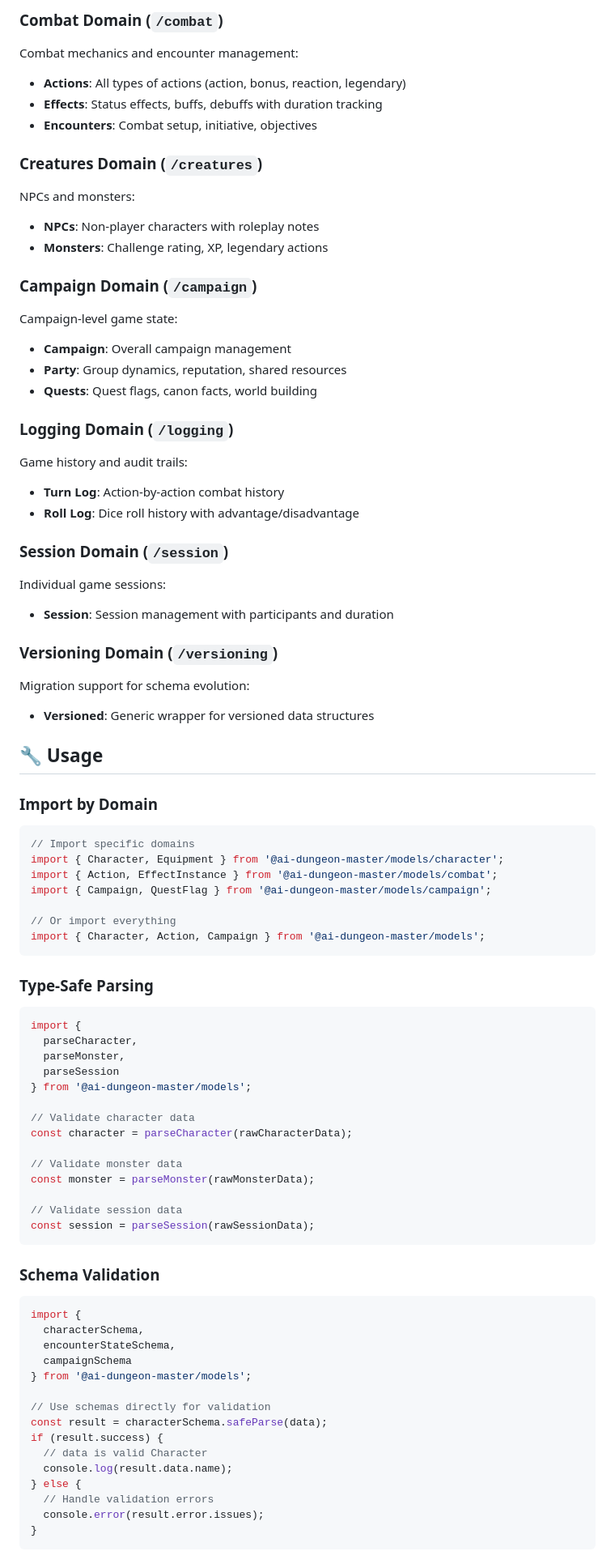
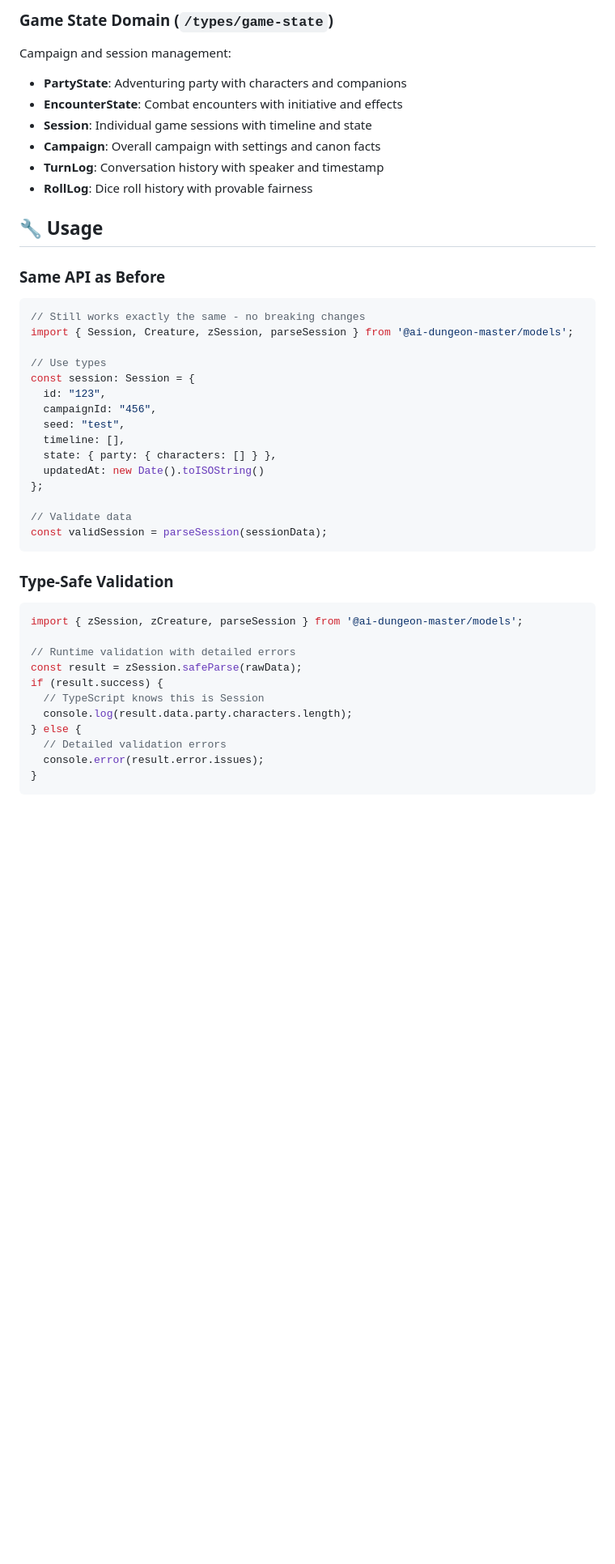
Before and after one commit to tombarz/ai-dungeon-master, a Markdown page: packages/models/README.md, the part around one of its changes. Shown at 81% size. GitHub-like rendering; blank space fills up the shorter version.

````diff
--- a/packages/models/README.md
+++ b/packages/models/README.md
@@ -75,80 +43,45 @@ Everything related to player characters:
 
-### Combat Domain (`/combat`)
-Combat mechanics and encounter management:
-- **Actions**: All types of actions (action, bonus, reaction, legendary)
-- **Effects**: Status effects, buffs, debuffs with duration tracking
-- **Encounters**: Combat setup, initiative, objectives
-
-### Creatures Domain (`/creatures`)
-NPCs and monsters:
-- **NPCs**: Non-player characters with roleplay notes
-- **Monsters**: Challenge rating, XP, legendary actions
-
-### Campaign Domain (`/campaign`)
-Campaign-level game state:
-- **Campaign**: Overall campaign management
-- **Party**: Group dynamics, reputation, shared resources
-- **Quests**: Quest flags, canon facts, world building
-
-### Logging Domain (`/logging`)
-Game history and audit trails:
-- **Turn Log**: Action-by-action combat history
-- **Roll Log**: Dice roll history with advantage/disadvantage
-
-### Session Domain (`/session`)
-Individual game sessions:
-- **Session**: Session management with participants and duration
-
-### Versioning Domain (`/versioning`)
-Migration support for schema evolution:
-- **Versioned**: Generic wrapper for versioned data structures
+### Game State Domain (`/types/game-state`)
+Campaign and session management:
+- **PartyState**: Adventuring party with characters and companions
+- **EncounterState**: Combat encounters with initiative and effects
+- **Session**: Individual game sessions with timeline and state
+- **Campaign**: Overall campaign with settings and canon facts
+- **TurnLog**: Conversation history with speaker and timestamp
+- **RollLog**: Dice roll history with provable fairness
 
 ## 🔧 Usage
 
-### Import by Domain
+### Same API as Before
 ```typescript
-// Import specific domains
-import { Character, Equipment } from '@ai-dungeon-master/models/character';
-import { Action, EffectInstance } from '@ai-dungeon-master/models/combat';
-import { Campaign, QuestFlag } from '@ai-dungeon-master/models/campaign';
+// Still works exactly the same - no breaking changes
+import { Session, Creature, zSession, parseSession } from '@ai-dungeon-master/models';
 
-// Or import everything
-import { Character, Action, Campaign } from '@ai-dungeon-master/models';
+// Use types
+const session: Session = {
+  id: "123",
+  campaignId: "456",
+  seed: "test",
+  timeline: [],
+  state: { party: { characters: [] } },
+  updatedAt: new Date().toISOString()
+};
+
+// Validate data
+const validSession = parseSession(sessionData);
 ```
 
-### Type-Safe Parsing
+### Type-Safe Validation
 ```typescript
-import {
-  parseCharacter,
-  parseMonster,
-  parseSession
-} from '@ai-dungeon-master/models';
+import { zSession, zCreature, parseSession } from '@ai-dungeon-master/models';
 
-// Validate character data
-const character = parseCharacter(rawCharacterData);
-
-// Validate monster data
-const monster = parseMonster(rawMonsterData);
-
-// Validate session data
-const session = parseSession(rawSessionData);
-```
-
-### Schema Validation
-```typescript
-import {
-  characterSchema,
-  encounterStateSchema,
-  campaignSchema
-} from '@ai-dungeon-master/models';
-
-// Use schemas directly for validation
-const result = characterSchema.safeParse(data);
+// Runtime validation with detailed errors
+const result = zSession.safeParse(rawData);
 if (result.success) {
-  // data is valid Character
-  console.log(result.data.name);
+  // TypeScript knows this is Session
+  console.log(result.data.party.characters.length);
 } else {
-  // Handle validation errors
+  // Detailed validation errors
   console.error(result.error.issues);
 }
 ```
````
Also changed, not shown: other parts of packages/models/README.md (+65 -111 lines).
